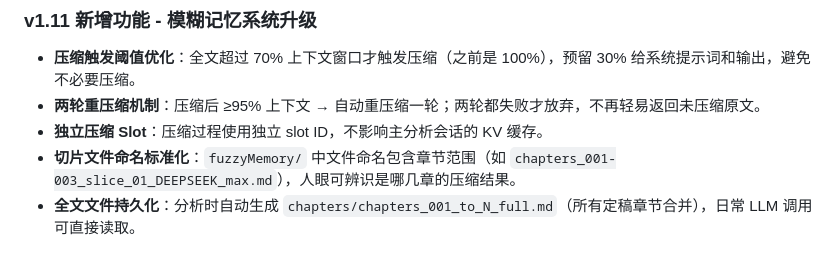
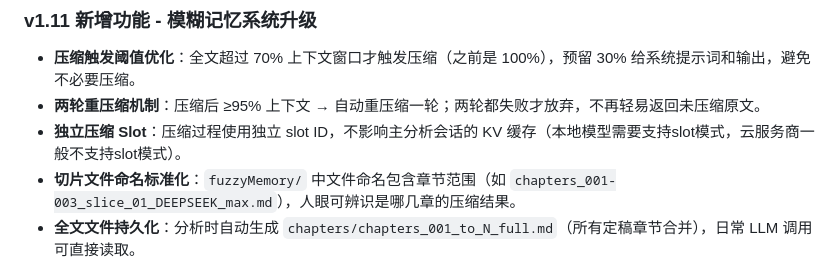
Before and after one commit to Rambolv/Art-Super-Writer, a Markdown page: README.md, the part around the change. Rendered like a GitHub page.

```diff
--- a/README.md
+++ b/README.md
@@ -257,7 +257,7 @@ AI 生成的内容会显示在 **「📝 生成结果」** 框里。
 
 - **压缩触发阈值优化**：全文超过 70% 上下文窗口才触发压缩（之前是 100%），预留 30% 给系统提示词和输出，避免不必要压缩。
 - **两轮重压缩机制**：压缩后 ≥95% 上下文 → 自动重压缩一轮；两轮都失败才放弃，不再轻易返回未压缩原文。
-- **独立压缩 Slot**：压缩过程使用独立 slot ID，不影响主分析会话的 KV 缓存。
+- **独立压缩 Slot**：压缩过程使用独立 slot ID，不影响主分析会话的 KV 缓存（本地模型需要支持slot模式，云服务商一般不支持slot模式）。
 - **切片文件命名标准化**：`fuzzyMemory/` 中文件命名包含章节范围（如 `chapters_001-003_slice_01_DEEPSEEK_max.md`），人眼可辨识是哪几章的压缩结果。
 - **全文文件持久化**：分析时自动生成 `chapters/chapters_001_to_N_full.md`（所有定稿章节合并），日常 LLM 调用可直接读取。
 - **LLM 能力探测升级**：提示词加入"你是什么模型"，让模型正确识别自身；新增主流供应商硬编码表（DeepSeek/千问/Kimi/GLM/豆包），按 baseUrl 匹配，跳过不可靠的 LLM 自报，彻底解决 DeepSeek 谎报上下文（128K→正确 1000K）的问题。
```
